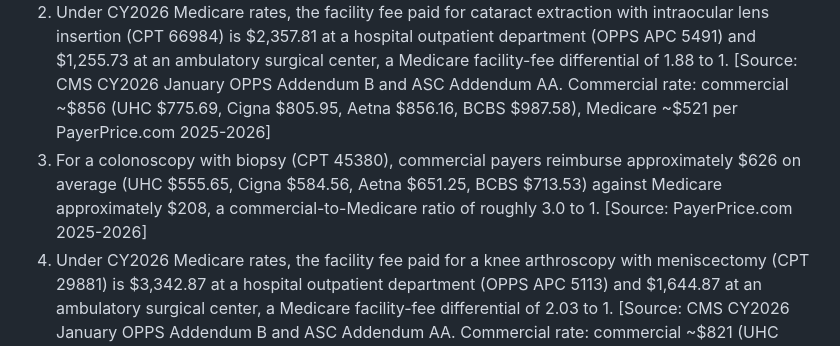
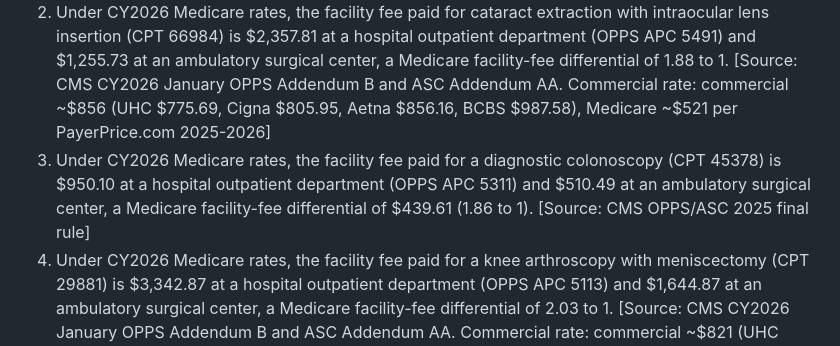
Before and after one commit to HollandHouseHellevoet/TooBigToCare, a Markdown page: facts.md, the part around the change. Rendered like a GitHub page.

Commit message:
Restore Ch 3 colonoscopy row to site-of-service pattern
Rewrite row 3 to CPT 45378 diagnostic colonoscopy with Medicare HOPD
$950.10 versus ASC $510.49, a $439.61 (1.86 to 1) facility-fee
differential. Removes the CPT 45380 commercial rate data so the row
matches the HOPD-to-ASC structure used by the other Ch 3 rows.

```diff
--- a/facts.md
+++ b/facts.md
@@ -91,7 +91,7 @@ Chapter-by-chapter factual claims required to prove each one-sentence thesis sta
 
 1. Under CY2026 Medicare rates, the facility fee paid for a laparoscopic cholecystectomy (CPT 47562) is $6,176.47 at a hospital outpatient department (OPPS APC 5361) and $3,030.97 at an ambulatory surgical center, a Medicare facility-fee differential of 2.04 to 1 before any commercial uplift. [Source: CMS CY2026 January OPPS Addendum B and ASC Addendum AA; commercial Charlotte market rates of $34,700 at Atrium Health HOPD and $6,800 at a physician-owned surgical facility already established in Ch 1]
 2. Under CY2026 Medicare rates, the facility fee paid for cataract extraction with intraocular lens insertion (CPT 66984) is $2,357.81 at a hospital outpatient department (OPPS APC 5491) and $1,255.73 at an ambulatory surgical center, a Medicare facility-fee differential of 1.88 to 1. [Source: CMS CY2026 January OPPS Addendum B and ASC Addendum AA. Commercial rate: commercial ~$856 (UHC $775.69, Cigna $805.95, Aetna $856.16, BCBS $987.58), Medicare ~$521 per PayerPrice.com 2025-2026]
-3. For a colonoscopy with biopsy (CPT 45380), commercial payers reimburse approximately $626 on average (UHC $555.65, Cigna $584.56, Aetna $651.25, BCBS $713.53) against Medicare approximately $208, a commercial-to-Medicare ratio of roughly 3.0 to 1. [Source: PayerPrice.com 2025-2026]
+3. Under CY2026 Medicare rates, the facility fee paid for a diagnostic colonoscopy (CPT 45378) is $950.10 at a hospital outpatient department (OPPS APC 5311) and $510.49 at an ambulatory surgical center, a Medicare facility-fee differential of $439.61 (1.86 to 1). [Source: CMS OPPS/ASC 2025 final rule]
 4. Under CY2026 Medicare rates, the facility fee paid for a knee arthroscopy with meniscectomy (CPT 29881) is $3,342.87 at a hospital outpatient department (OPPS APC 5113) and $1,644.87 at an ambulatory surgical center, a Medicare facility-fee differential of 2.03 to 1. [Source: CMS CY2026 January OPPS Addendum B and ASC Addendum AA. Commercial rate: commercial ~$821 (UHC $747.50, Cigna $766.34, Aetna $838.00, BCBS $933.78), Medicare ~$654 per PayerPrice.com 2025-2026]
 5. Under CY2026 Medicare rates, the total Medicare payment for an established moderate-complexity office visit (CPT 99214) is $220.52 in a hospital outpatient setting ($136.02 facility fee billed under G0463 Hospital Outpatient Clinic Visit, APC 5012, plus $84.50 reduced MPFS professional fee) and $135.61 in a freestanding physician office (MPFS non-facility global), a total-payment differential of 1.63 to 1. [Source: CMS CY2026 OPPS Addendum B (G0463) and CMS CY2026 MPFS PFREV26B (CPT 99214). Commercial rate: commercial ~$137 (UHC $130.37, Cigna $124.63, Aetna $119.38, BCBS $174.28), Medicare ~$113 per PayerPrice.com 2025-2026]
 6. Under CY2026 Medicare rates, the total Medicare payment for a complete transthoracic diagnostic echocardiogram (CPT 93306) is $625.72 in a hospital outpatient setting ($558.25 technical component under OPPS APC 5524 plus $67.47 professional component under MPFS modifier 26) and $196.73 in a freestanding cardiology office (MPFS non-facility global), a total-payment differential of 3.18 to 1. [Source: CMS CY2026 OPPS Addendum B and CMS CY2026 MPFS PFREV26B. CPT 93306 is not on the CY2026 ASC covered procedure list. Commercial rate: commercial ~$302 (UHC $247.43, Cigna $297.79, Aetna $303.82, BCBS $359.75), Medicare ~$194 per PayerPrice.com 2025-2026]
```
